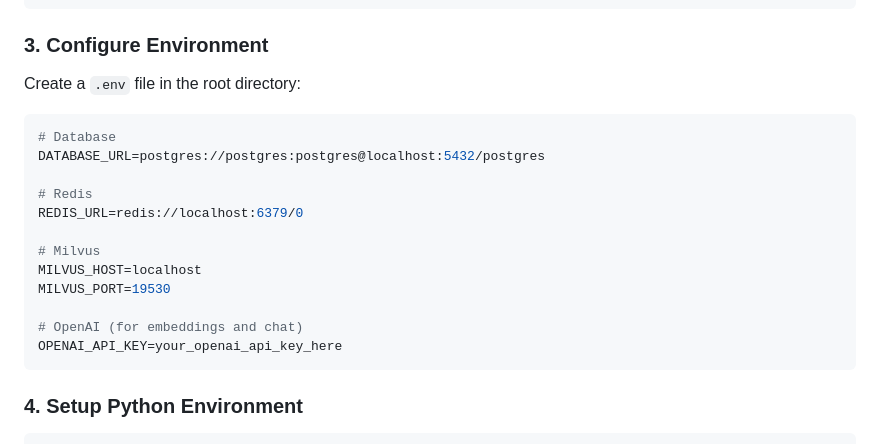
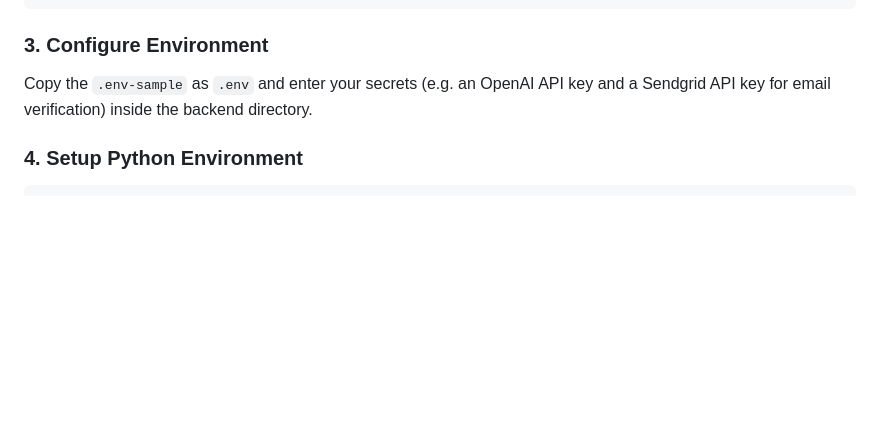
Before and after one commit to Mathis1993/raggy, a Markdown page: README.md, the part around the change. Rendered like a GitHub page; blank space fills up the shorter version.

Commit message:
Update README.md to clarify environment configuration instructions
- Changed instructions for creating the `.env` file to copying from `.env-sample`
- Removed outdated example environment variables for better clarity

````diff
--- a/README.md
+++ b/README.md
@@ -120,22 +120,8 @@ brew install uv
 
 ### 3. Configure Environment
 
-Create a `.env` file in the root directory:
+Copy the `.env-sample` as `.env` and enter your secrets (e.g. an OpenAI API key and a Sendgrid API key for email verification) inside the backend directory.
 
-```bash
-# Database
-DATABASE_URL=postgres://postgres:postgres@localhost:5432/postgres
-
-# Redis
-REDIS_URL=redis://localhost:6379/0
-
-# Milvus
-MILVUS_HOST=localhost
-MILVUS_PORT=19530
-
-# OpenAI (for embeddings and chat)
-OPENAI_API_KEY=your_openai_api_key_here
-```
 
 ### 4. Setup Python Environment
 
````
